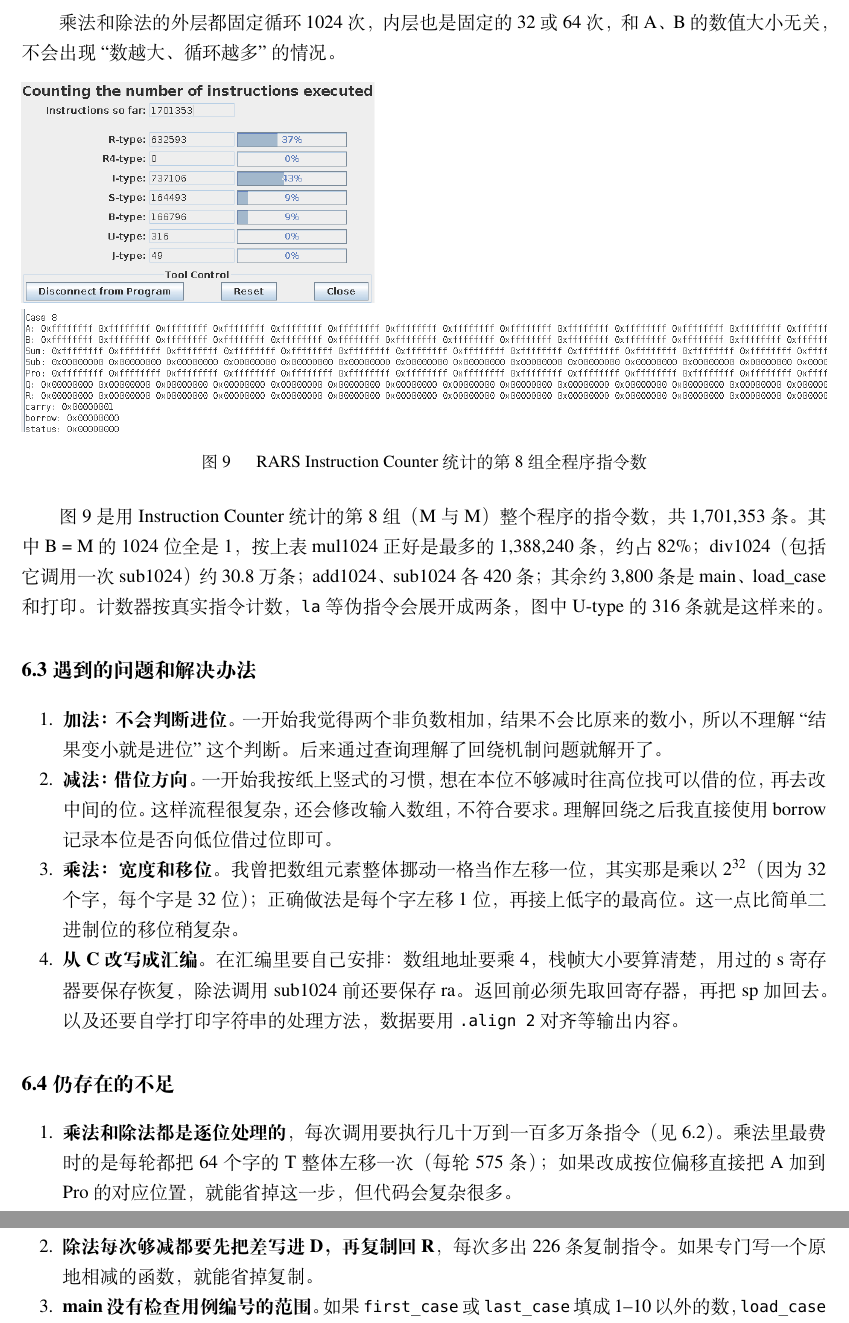
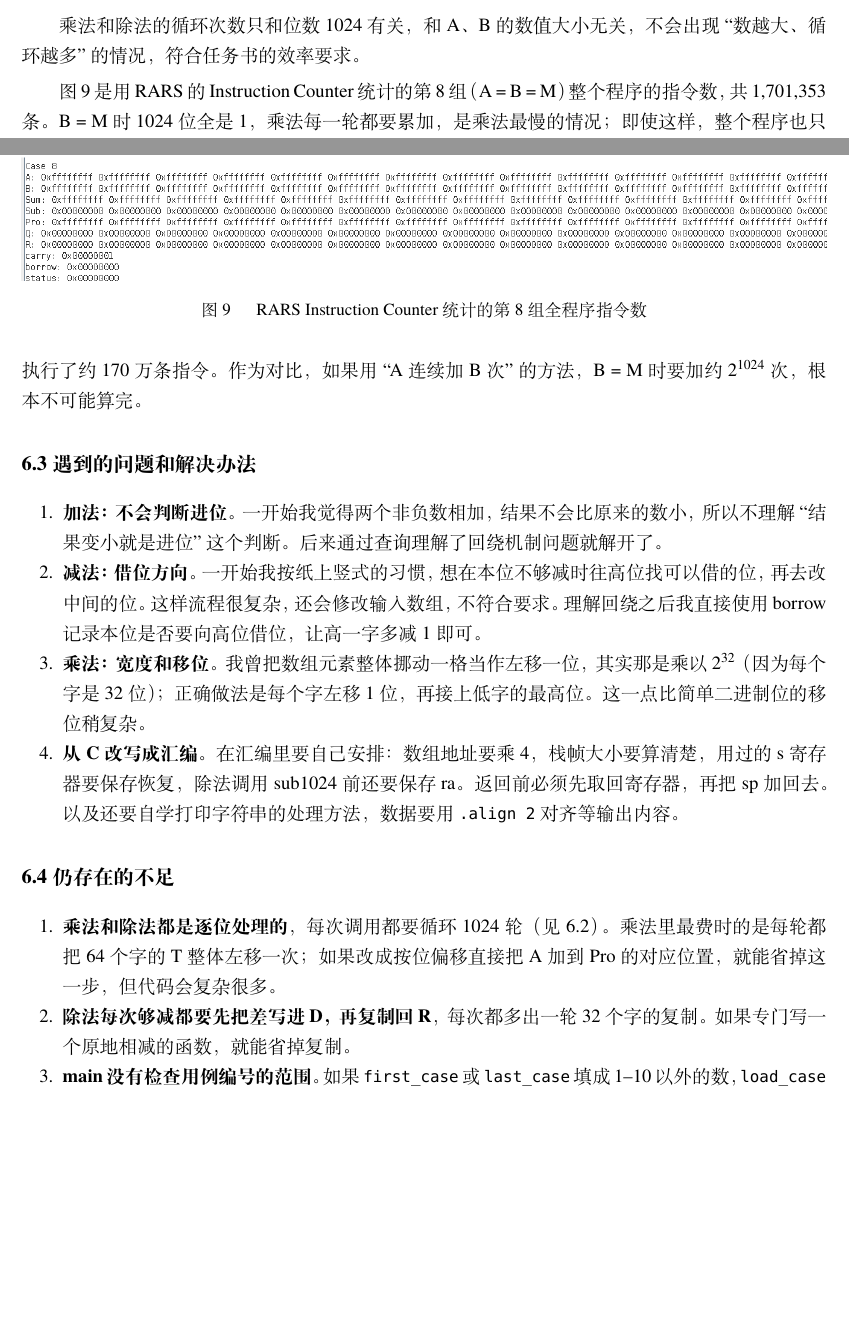
Before and after one commit to YiFengZ17/riscv, a LaTeX document (lab/实验报告.tex): two parts of pages 16 and 17 of 17 before the commit and two parts of pages 15 and 16 of 17 after it, joined at a grey line, cut so that both start at the same text, the shorter picture padded with empty space. Compiled offline with XeLaTeX.

Commit message:
lab: simplify the execution-count analysis; fix four wording issues
- 6.2 keeps only what the task asks for: a loop-count table, the
  conclusion that the counts do not depend on the operand values, and
  figure 9 (Instruction Counter, case 8) as evidence. The exact
  per-function instruction formulas are dropped, and 6.4 no longer
  quotes instruction counts.
- 6.3: borrow means borrowing from the higher word, not the lower one;
  moving one word equals x2^32 because each word has 32 bits.
- 3.3: introduce the 64-word array T before using it.
- 4.3: explain the [k]=x notation used in the result tables.
- Rebuild 实验报告.tex/.pdf.

Co-Authored-By: Claude Opus 5.5 <noreply@anthropic.com>
Claude-Session: https://claude.ai/code/session_01MkGhoYZ586WzXqN1u1FK8V

```diff
--- a/lab/实验报告.tex
+++ b/lab/实验报告.tex
@@ -1178,7 +1170,7 @@
 \end{longtable}
 
-乘法和除法的外层都固定循环 1024 次，内层也是固定的 32 或 64 次，和 A、B
-的数值大小无关，不会出现``数越大、循环越多''的情况。
+乘法和除法的循环次数只和位数 1024 有关，和 A、B
+的数值大小无关，不会出现``数越大、循环越多''的情况，符合任务书的效率要求。
 
 \begin{figure}
 \centering
@@ -1186,13 +1178,11 @@
 \caption{图 9　RARS Instruction Counter 统计的第 8 组全程序指令数}
 \end{figure}
 
-图 9 是用 Instruction Counter 统计的第 8 组（M 与
-M）整个程序的指令数，共 1,701,353 条。其中 B = M 的 1024 位全是
-1，按上表 mul1024 正好是最多的 1,388,240 条，约占
-82\%；div1024（包括它调用一次 sub1024）约 30.8 万条；add1024、sub1024 各
-420 条；其余约 3,800 条是 main、load\_case
-和打印。计数器按真实指令计数，\texttt{la} 等伪指令会展开成两条，图中
-U-type 的 316 条就是这样来的。
+图 9 是用 RARS 的 Instruction Counter 统计的第 8 组（A = B =
+M）整个程序的指令数，共 1,701,353 条。B = M 时 1024 位全是
+1，乘法每一轮都要累加，是乘法最慢的情况；即使这样，整个程序也只执行了约
+170 万条指令。作为对比，如果用``A 连续加 B 次''的方法，B = M 时要加约
+2\textsuperscript{1024} 次，根本不可能算完。
 
 \FloatBarrier
 
@@ -1208,12 +1198,13 @@
   一开始我觉得两个非负数相加，结果不会比原来的数小，所以不理解``结果变小就是进位''这个判断。后来通过查询理解了回绕机制问题就解开了。
 \item
   \textbf{减法：借位方向。}
-  一开始我按纸上竖式的习惯，想在本位不够减时往高位找可以借的位，再去改中间的位。这样流程很复杂，还会修改输入数组，不符合要求。理解回绕之后我直接使用borrow记录本位是否向低位借过位即可。
+  一开始我按纸上竖式的习惯，想在本位不够减时往高位找可以借的位，再去改中间的位。这样流程很复杂，还会修改输入数组，不符合要求。理解回绕之后我直接使用
+  borrow 记录本位是否要向高位借位，让高一字多减 1 即可。
 \item
   \textbf{乘法：宽度和移位。}
   我曾把数组元素整体挪动一格当作左移一位，其实那是乘以
-  2\textsuperscript{32}（因为32个字，每个字是32位）；正确做法是每个字左移
-  1 位，再接上低字的最高位。这一点比简单二进制位的移位稍复杂。
+  2\textsuperscript{32}（因为每个字是 32 位）；正确做法是每个字左移 1
+  位，再接上低字的最高位。这一点比简单二进制位的移位稍复杂。
 \item
   \textbf{从 C 改写成汇编。} 在汇编里要自己安排：数组地址要乘
   4，栈帧大小要算清楚，用过的 s 寄存器要保存恢复，除法调用 sub1024
@@ -1232,13 +1223,13 @@
 \def\labelenumi{\arabic{enumi}.}
 \tightlist
 \item
-  \textbf{乘法和除法都是逐位处理的}，每次调用要执行几十万到一百多万条指令（见
-  6.2）。乘法里最费时的是每轮都把 64 个字的 T 整体左移一次（每轮 575
-  条）；如果改成按位偏移直接把 A 加到 Pro
+  \textbf{乘法和除法都是逐位处理的}，每次调用都要循环 1024 轮（见
+  6.2）。乘法里最费时的是每轮都把 64 个字的 T
+  整体左移一次；如果改成按位偏移直接把 A 加到 Pro
   的对应位置，就能省掉这一步，但代码会复杂很多。
 \item
-  \textbf{除法每次够减都要先把差写进 D，再复制回 R}，每次多出 226
-  条复制指令。如果专门写一个原地相减的函数，就能省掉复制。
+  \textbf{除法每次够减都要先把差写进 D，再复制回 R}，每次都多出一轮 32
+  个字的复制。如果专门写一个原地相减的函数，就能省掉复制。
 \item
   \textbf{main 没有检查用例编号的范围。} 如果 \texttt{first\_case} 或
   \texttt{last\_case} 填成 1--10 以外的数，\texttt{load\_case} 会按第 10
```
Also changed, not shown: lab/实验报告.md (+13 -17 lines), lab/实验报告.pdf, lab/实验报告.tex (34 more changed lines).
